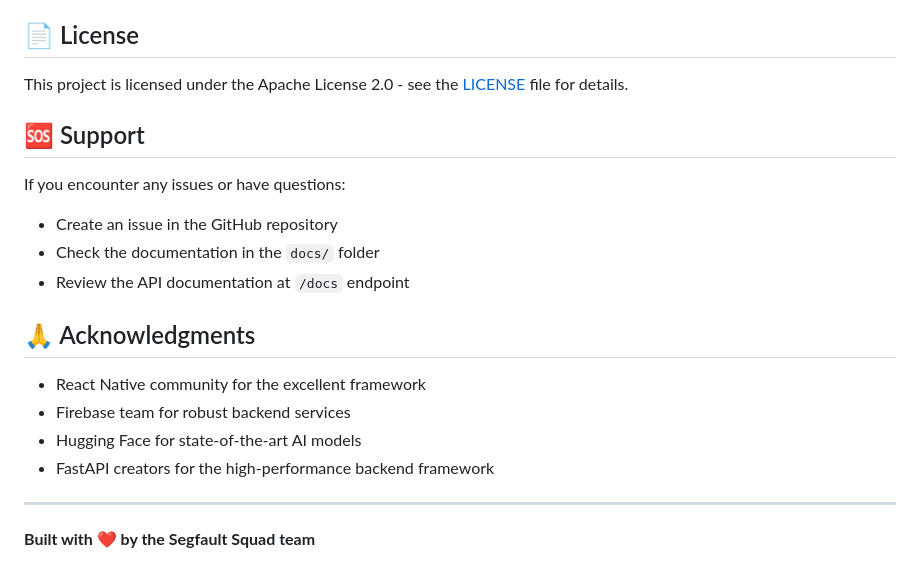
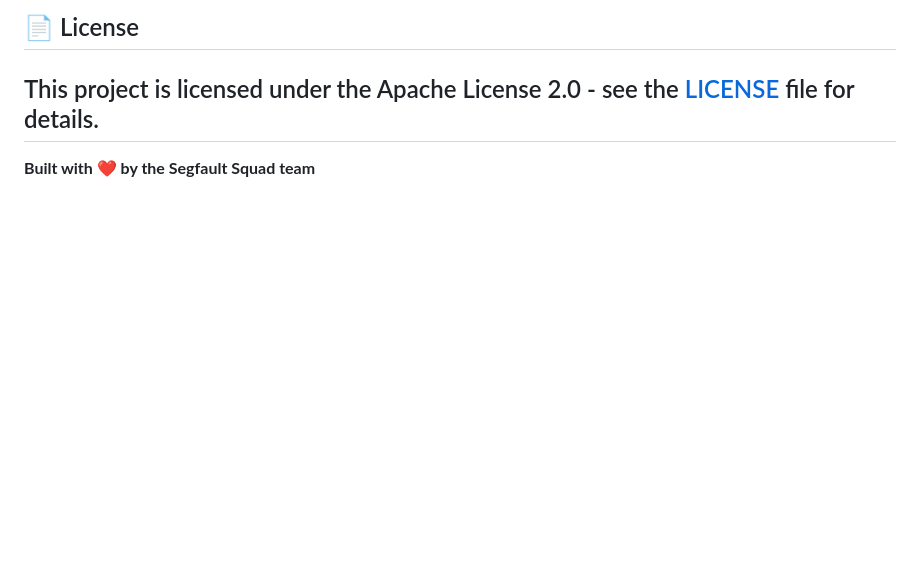
Before and after one commit to vaishcodescape/Udavit, a Markdown page: README.md, the part around the change. GitHub-like rendering; blank space fills up the shorter version.

```diff
--- a/README.md
+++ b/README.md
@@ -173,21 +173,6 @@ gunicorn main:app -w 4 -k uvicorn.workers.UvicornWorker
 ## 📄 License
 
 This project is licensed under the Apache License 2.0 - see the [LICENSE](LICENSE) file for details.
-
-## 🆘 Support
-
-If you encounter any issues or have questions:
-- Create an issue in the GitHub repository
-- Check the documentation in the `docs/` folder
-- Review the API documentation at `/docs` endpoint
-
-## 🙏 Acknowledgments
-
-- React Native community for the excellent framework
-- Firebase team for robust backend services
-- Hugging Face for state-of-the-art AI models
-- FastAPI creators for the high-performance backend framework
-
 ---
 
 **Built with ❤️ by the Segfault Squad team**
```
